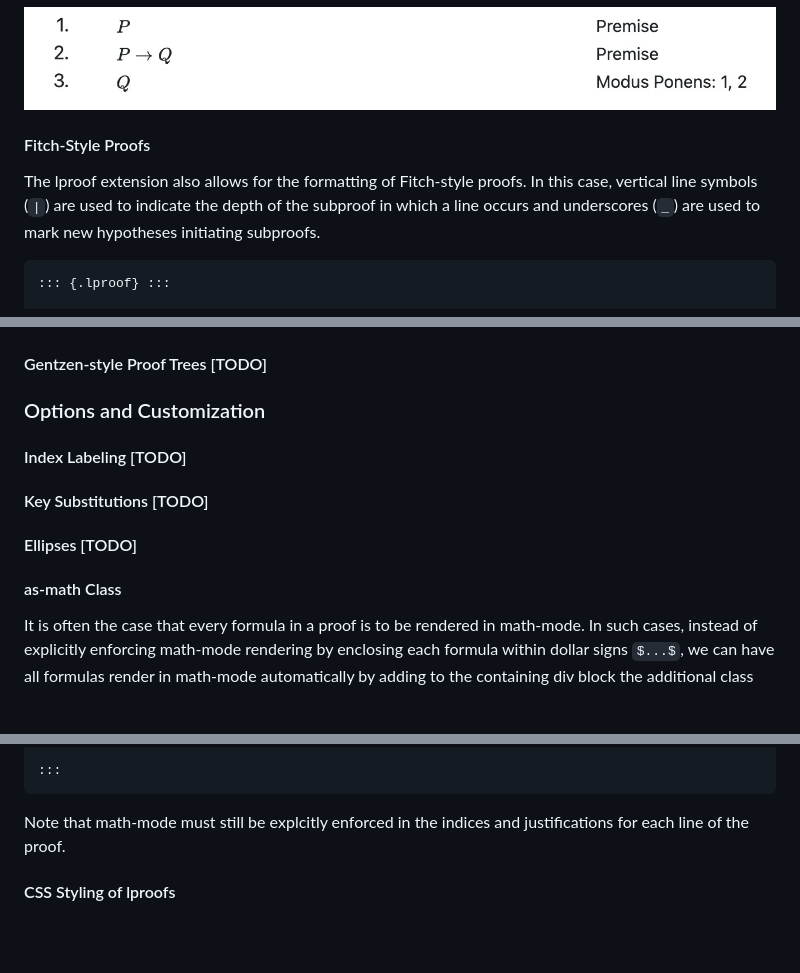
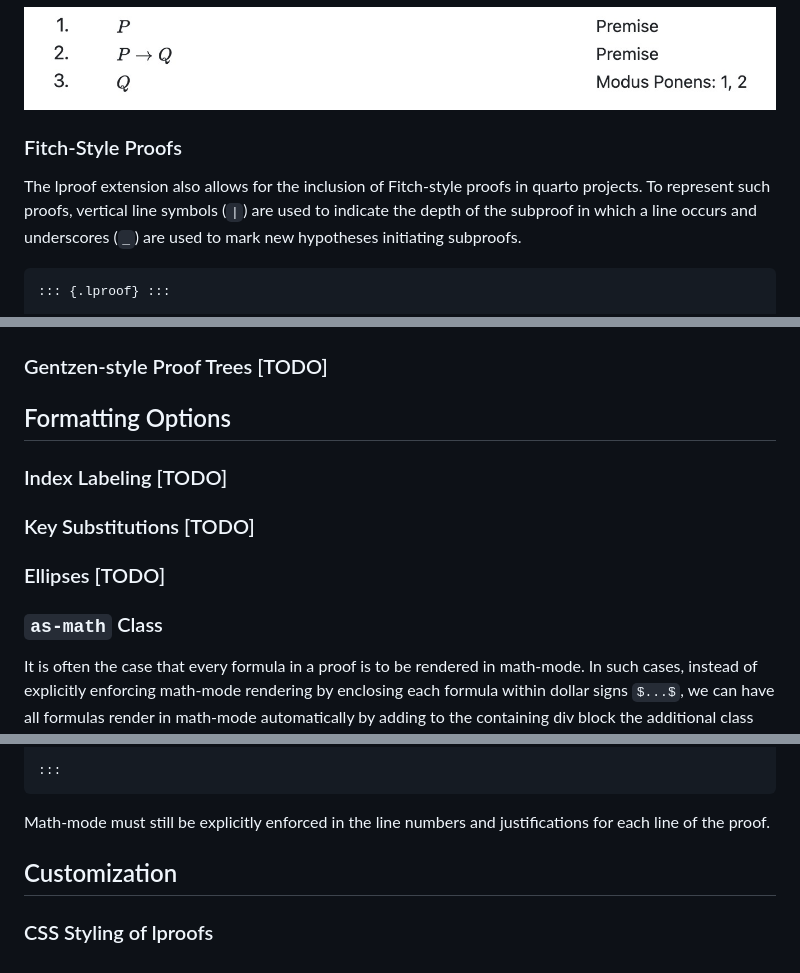
Before and after one commit to anubav/lproof, a Markdown page: README.md, 3 parts joined by grey strips. Rendered like a GitHub page; blank space fills up the shorter version.

````diff
--- a/README.md
+++ b/README.md
@@ -53,9 +53,10 @@ When written to HTML this proof is rendered as follows:
 
 ![simple_lproof](simple_lproof.jpeg)
 
-#### Fitch-Style Proofs
+### Fitch-Style Proofs
 
-The lproof extension also allows for the formatting of Fitch-style proofs. In this case, vertical line symbols (`|`) are used to indicate
+The lproof extension also allows for the inclusion of Fitch-style proofs in quarto projects. To
+represent such proofs, vertical line symbols (`|`) are used to indicate
 the depth of the subproof in which a line occurs and underscores (`_`) are used to mark new hypotheses
 initiating subproofs.
 
@@ -80,17 +81,17 @@ This Fitch-style proof is rendered as follows:
 
 ![fitch_lproof](fitch_lproof.jpeg)
 
-#### Gentzen-style Proof Trees [TODO]
+### Gentzen-style Proof Trees [TODO]
 
-### Options and Customization
+## Formatting Options
 
-#### Index Labeling [TODO]
+### Index Labeling [TODO]
 
-#### Key Substitutions [TODO]
+### Key Substitutions [TODO]
 
-#### Ellipses [TODO]
+### Ellipses [TODO]
 
-#### as-math Class
+### `as-math` Class
 
 It is often the case that every formula in a proof is to be rendered in math-mode. In such cases,
 instead of explicitly enforcing math-mode rendering by enclosing each formula within dollar signs
@@ -114,7 +115,9 @@ block the additional class `.as-math`:
 :::
 ```
 
-Note that math-mode must still be explcitly enforced in the indices and justifications for each
+Math-mode must still be explicitly enforced in the line numbers and justifications for each
 line of the proof.
 
-#### CSS Styling of lproofs
+## Customization
+
+### CSS Styling of lproofs
````
Also changed, not shown: other parts of README.md (+2 -2 lines).
